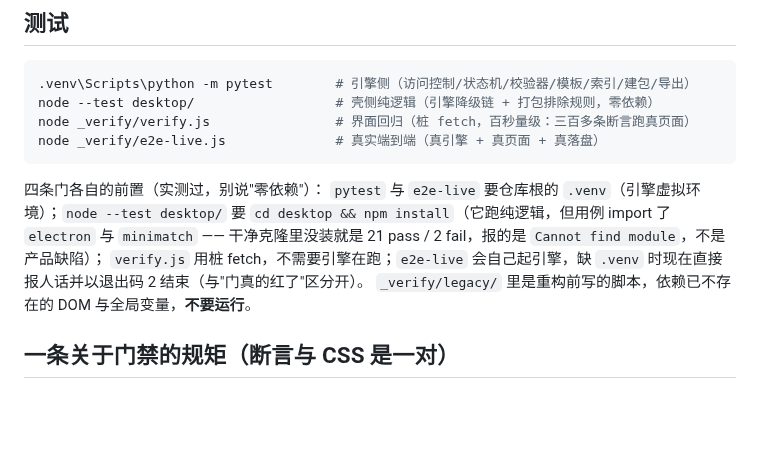
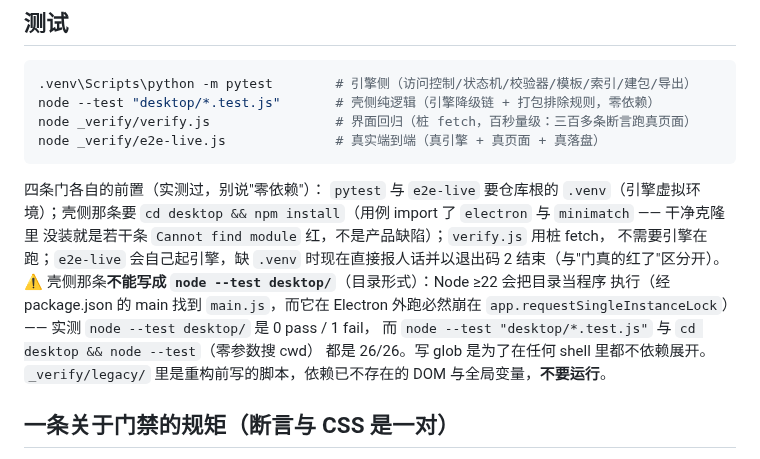
Before and after one commit to stevie-du/talk-script-agent, a Markdown page: README.md, the part around the change. GitHub-like rendering; blank space fills up the shorter version.

Commit message:
修 README 门禁命令 bug：node --test desktop/ 在 Node 22 上必红
16:25 实测发现：文档写的 `node --test desktop/`（目录形式）在 Node v22.22.2
上把目录当程序执行 —— 经 package.json 的 main 找到 desktop/main.js，而
main.js 模块级调 app.requestSingleInstanceLock()，在 Electron 外跑必崩
（实测 0 pass / 1 fail，报的是 main.js 的 TypeError，跟被测代码无关）。
判据实验：同 Node 下 node --test 传任意目录一律把目录当入口执行，
只有零参数形式（搜 cwd）与 glob 形式能发现测试文件。

改法：命令改为 node --test "desktop/*.test.js"（Node 原生展开 glob，
不依赖 shell 展开，各终端下同结果；实测 26/26）。README 同时写明
为什么不能写目录形式、以及壳侧门禁的前置与失败形态（原写的
"21 pass / 2 fail" 也已过期，改成不定数的描述）。
报告 4.1 门禁表补上壳侧 26/26 与这条 bug 记录。

````diff
--- a/README.md
+++ b/README.md
@@ -119,17 +119,22 @@ cd desktop && npm run start:no-sandbox
 
 ```bash
 .venv\Scripts\python -m pytest        # 引擎侧（访问控制/状态机/校验器/模板/索引/建包/导出）
-node --test desktop/                  # 壳侧纯逻辑（引擎降级链 + 打包排除规则，零依赖）
+node --test "desktop/*.test.js"       # 壳侧纯逻辑（引擎降级链 + 打包排除规则，零依赖）
 node _verify/verify.js                # 界面回归（桩 fetch，百秒量级：三百多条断言跑真页面）
 node _verify/e2e-live.js              # 真实端到端（真引擎 + 真页面 + 真落盘）
 ```
 
 四条门各自的前置（实测过，别说"零依赖"）：
-`pytest` 与 `e2e-live` 要仓库根的 `.venv`（引擎虚拟环境）；`node --test desktop/` 要
-`cd desktop && npm install`（它跑纯逻辑，但用例 import 了 `electron` 与 `minimatch` ——
-干净克隆里没装就是 21 pass / 2 fail，报的是 `Cannot find module`，不是产品缺陷）；
-`verify.js` 用桩 fetch，不需要引擎在跑；`e2e-live` 会自己起引擎，缺 `.venv` 时现在直接
-报人话并以退出码 2 结束（与"门真的红了"区分开）。
+`pytest` 与 `e2e-live` 要仓库根的 `.venv`（引擎虚拟环境）；壳侧那条要
+`cd desktop && npm install`（用例 import 了 `electron` 与 `minimatch` —— 干净克隆里
+没装就是若干条 `Cannot find module` 红，不是产品缺陷）；`verify.js` 用桩 fetch，
+不需要引擎在跑；`e2e-live` 会自己起引擎，缺 `.venv` 时现在直接报人话并以退出码 2
+结束（与"门真的红了"区分开）。
+⚠ 壳侧那条**不能写成 `node --test desktop/`**（目录形式）：Node ≥22 会把目录当程序
+执行（经 package.json 的 main 找到 `main.js`，而它在 Electron 外跑必然崩在
+`app.requestSingleInstanceLock`）—— 实测 `node --test desktop/` 是 0 pass / 1 fail，
+而 `node --test "desktop/*.test.js"` 与 `cd desktop && node --test`（零参数搜 cwd）
+都是 26/26。写 glob 是为了在任何 shell 里都不依赖展开。
 `_verify/legacy/` 里是重构前写的脚本，依赖已不存在的 DOM 与全局变量，**不要运行**。
 
 ## 一条关于门禁的规矩（断言与 CSS 是一对）
````
Also changed, not shown: 审查报告-20260923-问题修复状态核对.md (+1 -0 lines).
